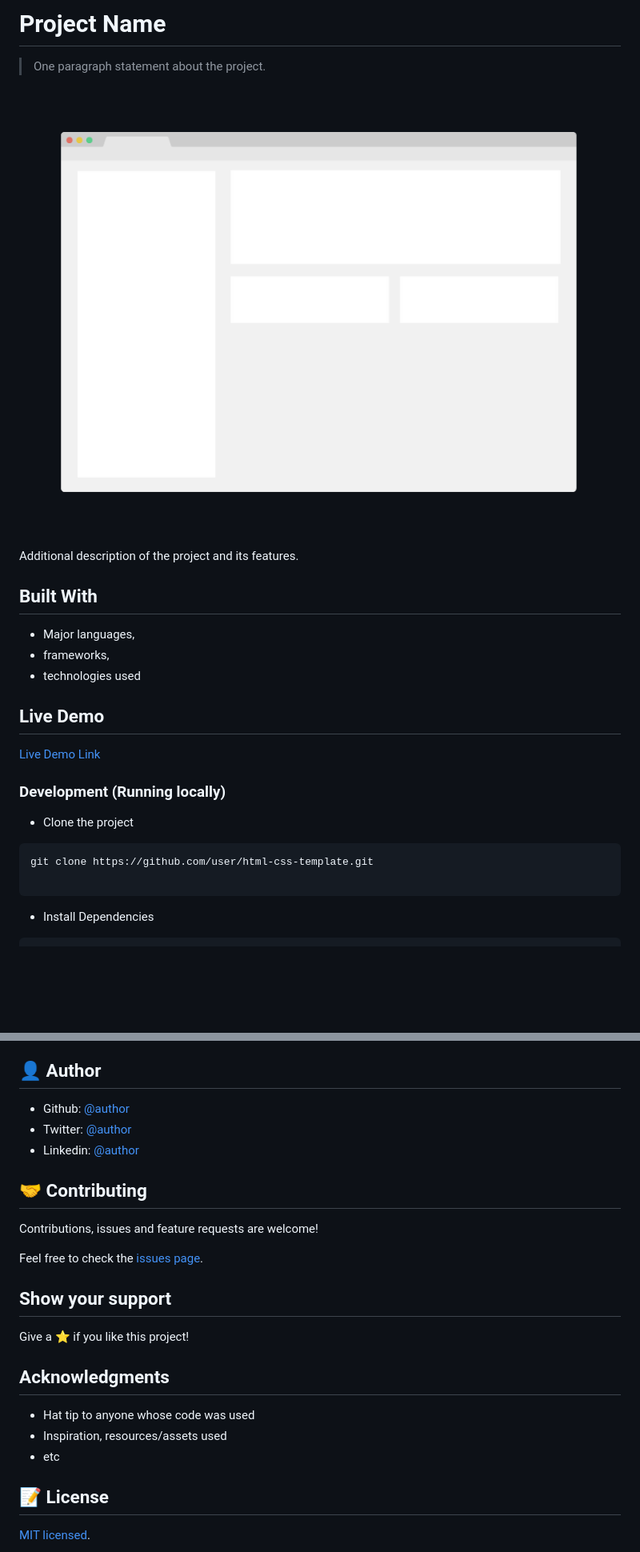
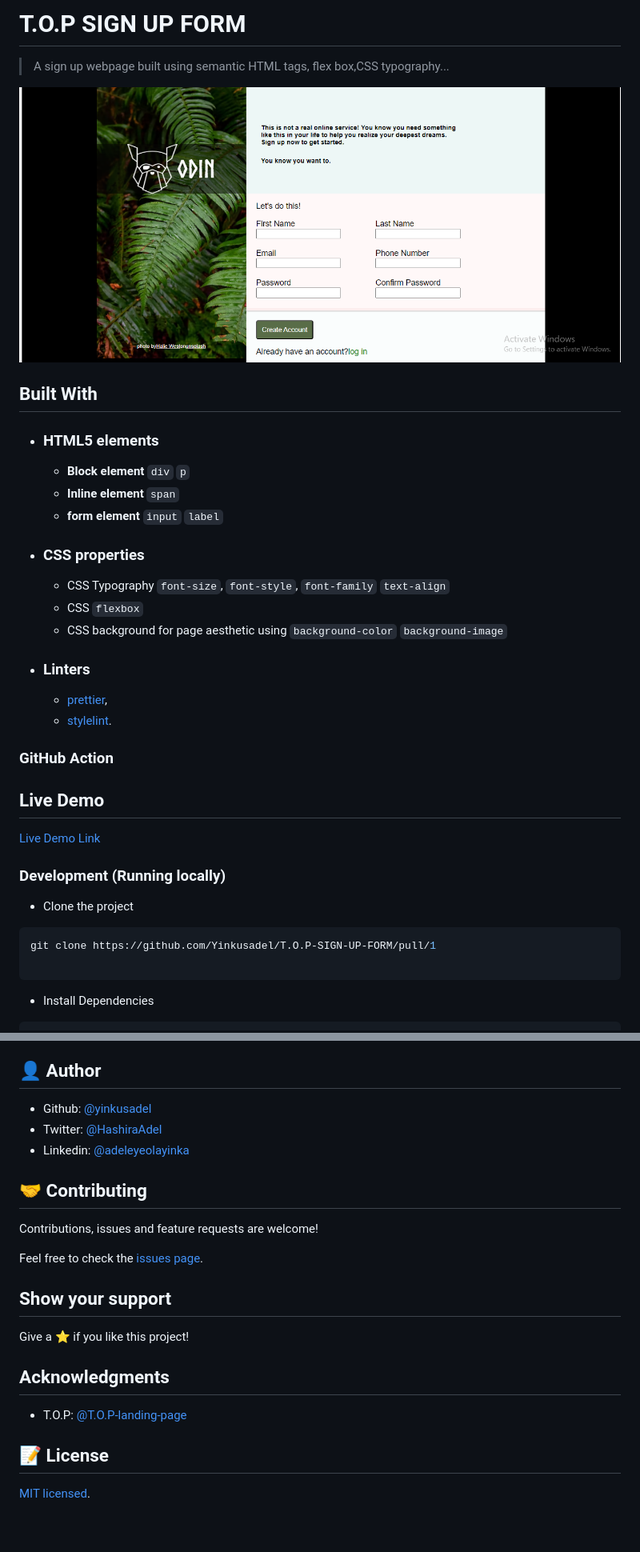
Before and after one commit to Yinkusadel/T.O.P-SIGN-UP-FORM, a Markdown page: README.md, 2 parts joined by grey strips. Shown: that part at 80% size. GitHub-like rendering; pictures changed too: app_screenshot.png; blank space fills up the shorter version.

Commit message:
readme update screenshot update

````diff
--- a/README.md
+++ b/README.md
@@ -1,16 +1,27 @@
-# Project Name
+# T.O.P SIGN UP FORM
 
-> One paragraph statement about the project.
+> A sign up webpage built using semantic HTML tags, flex box,CSS typography...
 
 ![screenshot](./app_screenshot.png)
 
-Additional description of the project and its features.
-
 ## Built With
 
-- Major languages,
-- frameworks,
-- technologies used
+- ### HTML5 elements
+  - **Block element**
+    `div` `p`
+  - **Inline element**
+    `span`
+  - **form element**
+    `input` `label`
+- ### CSS properties
+  - CSS Typography `font-size`, `font-style`, `font-family` `text-align`
+  - CSS `flexbox`
+  - CSS background for page aesthetic using `background-color` `background-image`
+- ### Linters
+  - [prettier](prettier),
+  - [stylelint](stylelint).
+
+### GitHub Action
 
 ## Live Demo
 
@@ -21,7 +32,7 @@ Additional description of the project and its features.
 - Clone the project
 
 ```bash
-git clone https://github.com/user/html-css-template.git
+git clone https://github.com/Yinkusadel/T.O.P-SIGN-UP-FORM/pull/1
 
 ```
 
@@ -70,9 +80,9 @@ yarn hint
 
 ## 👤 Author
 
-- Github: [@author](https://github.com/author)
-- Twitter: [@author](https://twitter.com/author)
-- Linkedin: [@author](https://www.linkedin.com/in/author/)
+- Github: [@yinkusadel](https://github.com/yinkusadel)
+- Twitter: [@HashiraAdel](https://twitter.com/HashiraAdel)
+- Linkedin: [@adeleyeolayinka](https://www.linkedin.com/in/adeleye-olayinka/)
 
 ## 🤝 Contributing
 
@@ -86,9 +96,7 @@ Give a ⭐️ if you like this project!
 
 ## Acknowledgments
 
-- Hat tip to anyone whose code was used
-- Inspiration, resources/assets used
-- etc
+- T.O.P: [@T.O.P-landing-page](https://www.theodinproject.com/lessons/intermediate-html-and-css-sign-up-form)
 
 ## 📝 License
 
````
Also changed, not shown: other parts of README.md (+0 -1 lines), Screenshot 2023-04-15 011201.png (deleted), 2 other files.
